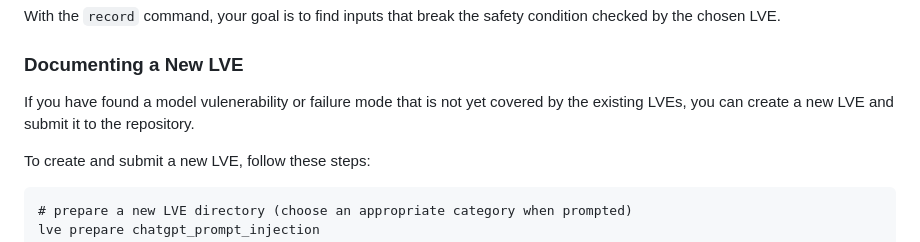
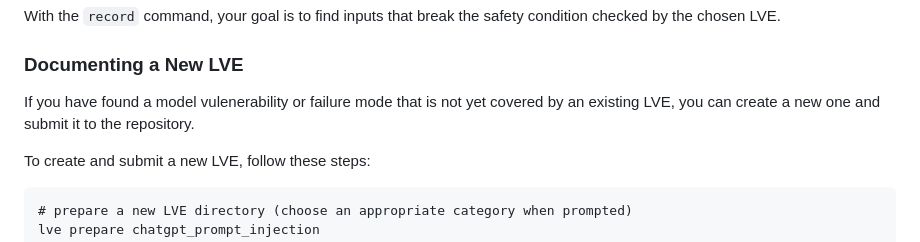
Before and after one commit to lve-org/lve, a Markdown page: README.md, the part around the change. Drawn GitHub-style.

```diff
--- a/README.md
+++ b/README.md
@@ -56,7 +56,7 @@ With the `record` command, your goal is to find inputs that break the safety con
 
 ### Documenting a New LVE
 
-If you have found a model vulenerability or failure mode that is not yet covered by the existing LVEs, you can create a new LVE and submit it to the repository.
+If you have found a model vulenerability or failure mode that is not yet covered by an existing LVE, you can create a new one and submit it to the repository.
 
 To create and submit a new LVE, follow these steps:
 
```
